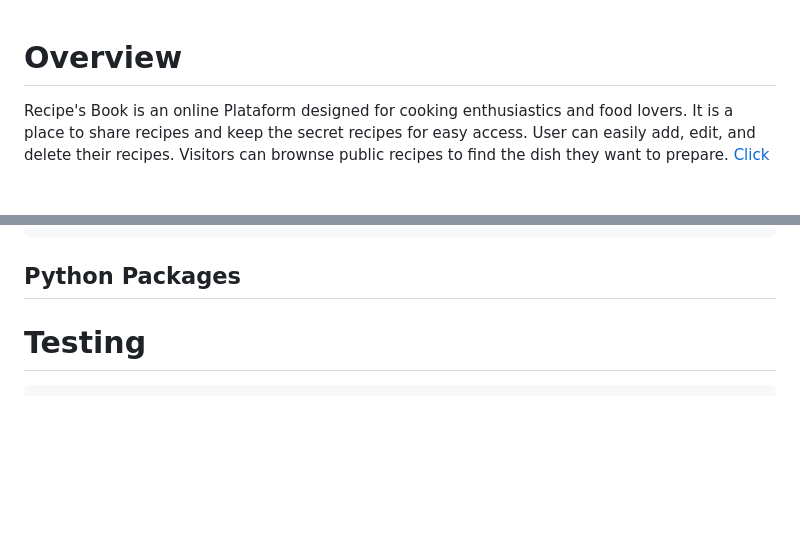
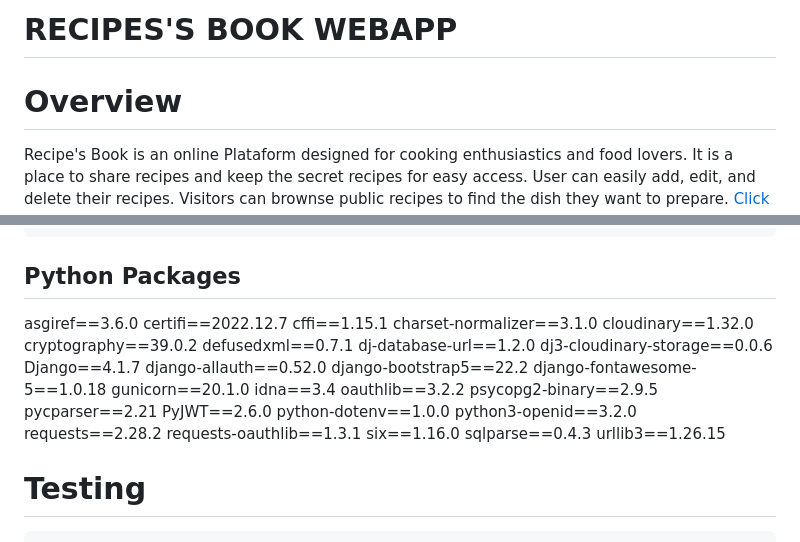
Before and after one commit to cafalchio/recipes-book, a Markdown page: README.md, 2 parts joined by grey strips. Rendered like a GitHub page; blank space fills up the shorter version.

```diff
--- a/README.md
+++ b/README.md
@@ -1,3 +1,5 @@
+# RECIPES'S BOOK WEBAPP
+
 # Overview
 
 Recipe's Book is an online Plataform designed for cooking enthusiastics and food lovers. It is a place to
@@ -102,6 +104,35 @@ This site was created respecting the Five Planes Of Website Design:
 
 ## Python Packages
 
+asgiref==3.6.0
+certifi==2022.12.7
+cffi==1.15.1
+charset-normalizer==3.1.0
+cloudinary==1.32.0
+cryptography==39.0.2
+defusedxml==0.7.1
+dj-database-url==1.2.0
+dj3-cloudinary-storage==0.0.6
+Django==4.1.7
+django-allauth==0.52.0
+django-bootstrap5==22.2
+django-fontawesome-5==1.0.18
+gunicorn==20.1.0
+idna==3.4
+oauthlib==3.2.2
+psycopg2-binary==2.9.5
+pycparser==2.21
+PyJWT==2.6.0
+python-dotenv==1.0.0
+python3-openid==3.2.0
+requests==2.28.2
+requests-oauthlib==1.3.1
+six==1.16.0
+sqlparse==0.4.3
+urllib3==1.26.15
+
+
+
 # Testing
 
     Pep8 - No errors found on pages created by me
```
